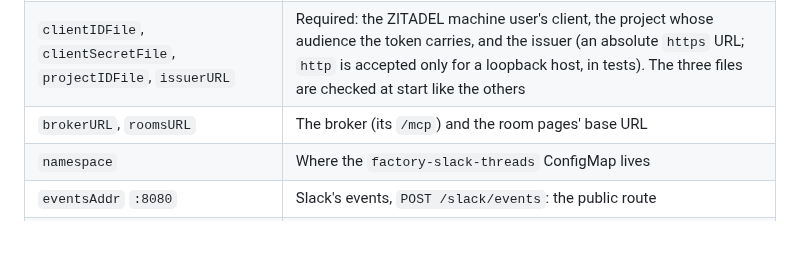
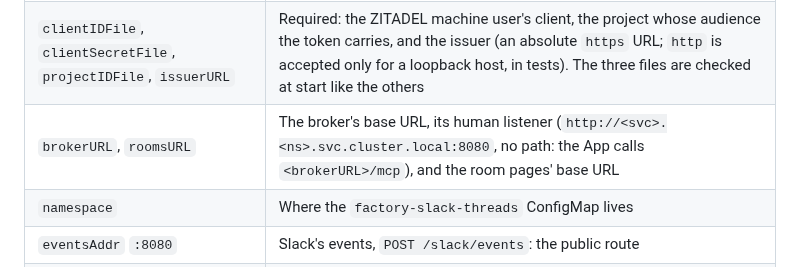
Before and after one commit to Smana/agent-platform, a Markdown page: docs/slack.md, the part around the change. Rendered like a GitHub page; blank space fills up the shorter version.

Commit message:
docs(slack): brokerURL is the broker's base URL, the App appends /mcp

```diff
--- a/docs/slack.md
+++ b/docs/slack.md
@@ -56,7 +56,7 @@ No interactivity and no slash command.
 | `channels` | Required, at least one: `<channel id>: {repositories: [owner/name], maxCostUSD}`. The repositories a draft there may name, and the `max_cost` a check mark there sends (at least 0.01) |
 | `signingSecretFile`, `botTokenFile`, `webhookKeyFile`, `botUserIDFile` | Required mounted files; each must be readable and non-empty, and the webhook key must parse (one or two base64 lines of at least 32 bytes): the App refuses to start otherwise, naming the field and never the content |
 | `clientIDFile`, `clientSecretFile`, `projectIDFile`, `issuerURL` | Required: the ZITADEL machine user's client, the project whose audience the token carries, and the issuer (an absolute `https` URL; `http` is accepted only for a loopback host, in tests). The three files are checked at start like the others |
-| `brokerURL`, `roomsURL` | The broker (its `/mcp`) and the room pages' base URL |
+| `brokerURL`, `roomsURL` | The broker's base URL, its human listener (`http://<svc>.<ns>.svc.cluster.local:8080`, no path: the App calls `<brokerURL>/mcp`), and the room pages' base URL |
 | `namespace` | Where the `factory-slack-threads` ConfigMap lives |
 | `eventsAddr` `:8080` | Slack's events, `POST /slack/events`: the public route |
 | `webhooksAddr` `:8081` | The broker's webhooks, `POST /webhooks`: cluster only |
```
